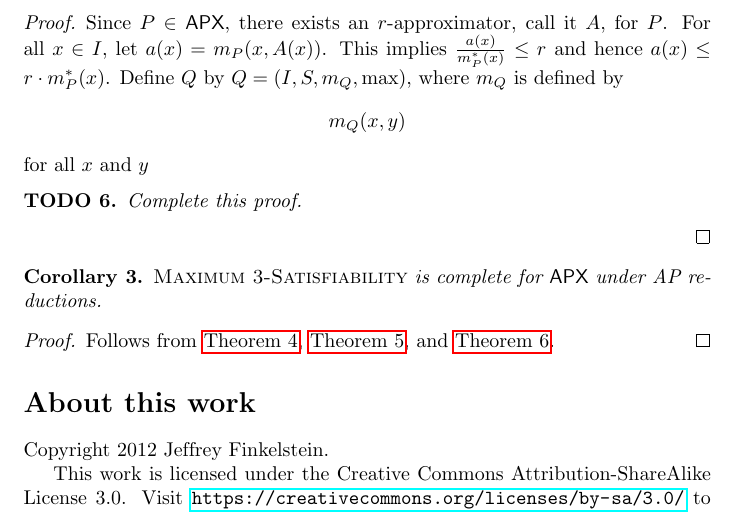
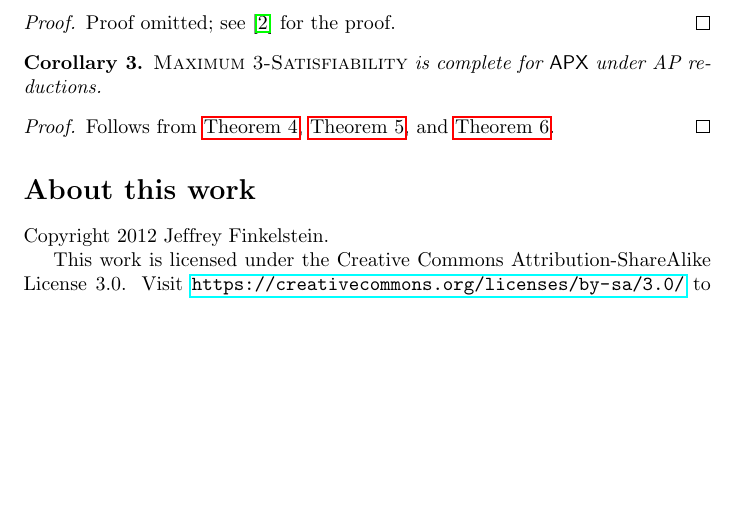
Before and after one commit to jfinkels/apxcompleteness, a LaTeX document (apxcompleteness.tex): part of page 18 of 18, cut at the place of the change, the shorter picture padded with empty space. Compiled offline with pdfLaTeX.

Commit message:
Omitted proof that min reduces to max.

```diff
--- a/apxcompleteness.tex
+++ b/apxcompleteness.tex
@@ -752,19 +752,53 @@ We describe the idea of the proof before presenting the proof itself, since it i
   For every minimization problem $P \in \APX$, where $P = (I, S, m_P, \min)$, there exists a maximization problem $Q \in \APX$ such that $P \APr Q$.
 \end{theorem}
 \begin{proof}
-  Since $P \in \APX$, there exists an $r$-approximator, call it $A$, for $P$.
-  For all $x \in I$, let $a(x) = m_P(x, A(x))$.
-  This implies $\frac{a(x)}{m^*_P(x)} \leq r$ and hence $a(x) \leq r \cdot m^*_P(x)$.
-  Define $Q$ by $Q = (I, S, m_Q, \max)$, where $m_Q$ is defined by
-  \begin{equation*}
-    m_Q(x, y)
-  \end{equation*}
-  for all $x$ and $y$
+  Proof omitted; see \cite{book} for the proof.
+\end{proof}
+%% \begin{proof}
+%%   Since $P \in \APX$, there exists an $r$-approximator, call it $A$, for $P$.
+%%   For all $x \in I$, let $a(x) = m_P(x, A(x))$.
+%%   This implies $\frac{a(x)}{m^*_P(x)} \leq r$ and hence $a(x) \leq r \cdot m^*_P(x)$.
+%%   Define $Q$ by $Q = (I, S, m_Q, \max)$, where $m_Q$ is defined by
+%%   \begin{equation*}
+%%     m_Q(x, y) =
+%%     \begin{cases}
+%%       (k + 1) \cdot a(x) - k \cdot m_P(x, y) & \text{if } m_P(x, y) \leq a(x) \\
+%%       t(x) & \text{otherwise,}
+%%     \end{cases}
+%%   \end{equation*}
+%%   for all $x$ and $y$, where $k = \ceil{r}$.
+%%   Following from the definition, we have $a(x) \leq m^*_Q(x) \leq (k + 1) \cdot a(x)$.
+%%   This implies that $A$ is a $(k + 1)$-approximator for $Q$, and hence $Q \in \APX$.
 
-  \begin{todo}
-    Complete this proof.
-  \end{todo}
-\end{proof}
+%%   Define the AP reduction $(f, g, \alpha)$ from $P$ to $Q$ as follows.
+%%   Let $f$ be the identity function and $\alpha = k + 1$.
+%%   Define $g$ by
+%%   \begin{equation*}
+%%     g(x, y) =
+%%     \begin{cases}
+%%       y & \text{if } m_P(x, y) \leq a(x) \\
+%%       A(x) & \text{otherwise,}
+%%     \end{cases}
+%%   \end{equation*}
+%%   for all $x \in I$ and all $y \in S(f(x))$.
+
+%%   To show that $(f, g, \alpha)$ is an AP reduction from $P$ to $Q$, suppose $y \in S(f(x))$ with $R_Q(x, y) \leq r'$ for any $r' > 1$.
+%%   Our goal is to show that $R_P(x, g(x, y)) \leq 1 + \alpha \cdot (r' - 1)$.
+%%   There are two cases.
+%%   \begin{enumerate}
+%%   \item $m_P(x, y) > a(x)$.
+%%     In this case,
+%%     \begin{equation*}
+%%       R_P(x, g(x, y)) = R_P(x, A(x)) = R_Q(x, y) \leq r' \leq 1 + \alpha \cdot (r' - 1),
+%%     \end{equation*}
+%%     where the last inequality holds because $\alpha \geq 1$.
+%%   \item $m_P(x, y) \leq a(x)$.
+%%     In this case,
+%%   \end{enumerate}
+%%   \begin{todo}
+%%     Complete this proof.
+%%   \end{todo}
+%% \end{proof}
 
 \begin{corollary}
   \textsc{Maximum 3-Satisfiability} is complete for \APX{} under AP reductions.
```
